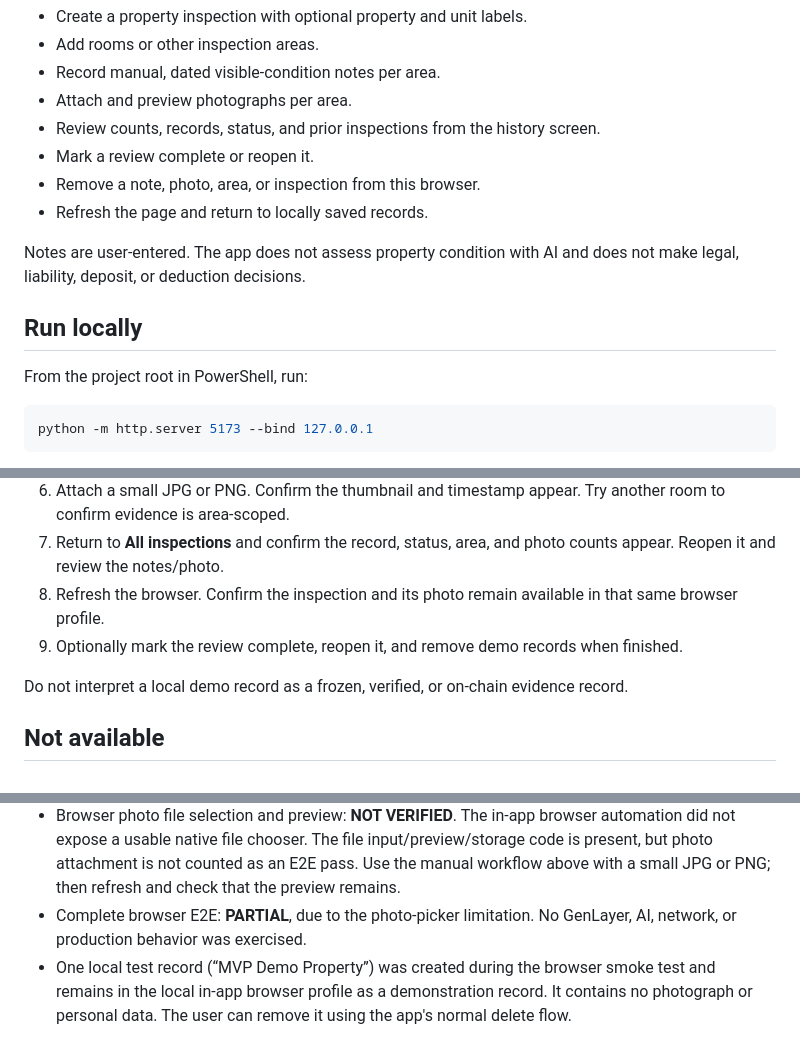
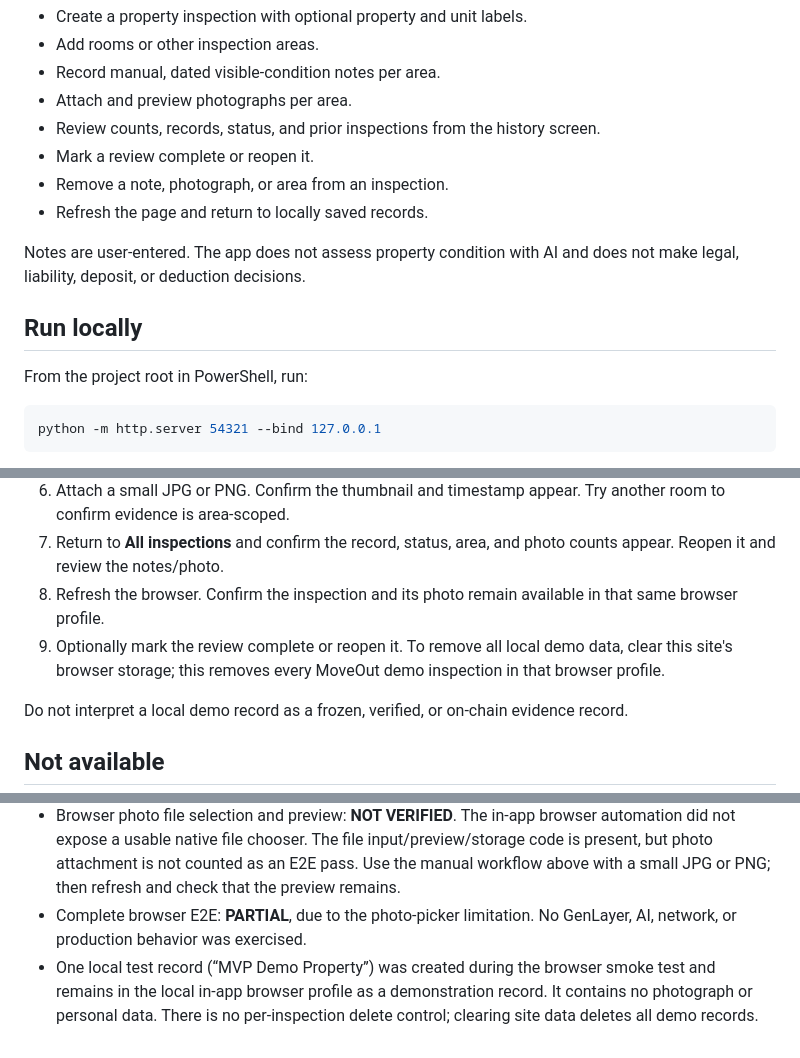
Before and after one commit to Chinny070/moveout, a Markdown page: docs/MOVEOUT_MVP_DEMO.md, 3 parts joined by grey strips. GitHub-like rendering.

Commit message:
docs: clarify local MoveOut demo limitations

````diff
--- a/docs/MOVEOUT_MVP_DEMO.md
+++ b/docs/MOVEOUT_MVP_DEMO.md
@@ -10,7 +10,7 @@ This repository did not have a web frontend. The current MVP is a lightweight, s
 - Attach and preview photographs per area.
 - Review counts, records, status, and prior inspections from the history screen.
 - Mark a review complete or reopen it.
-- Remove a note, photo, area, or inspection from this browser.
+- Remove a note, photograph, or area from an inspection.
 - Refresh the page and return to locally saved records.
 
 Notes are user-entered. The app does not assess property condition with AI and does not make legal, liability, deposit, or deduction decisions.
@@ -20,6 +20,6 @@ Notes are user-entered. The app does not assess property condition with AI and d
 From the project root in PowerShell, run:
 
 ```powershell
-python -m http.server 5173 --bind 127.0.0.1
+python -m http.server 54321 --bind 127.0.0.1
 ```
 
@@ -45,7 +46,7 @@ No package installation or build step is required. The app consists of `index.ht
 6. Attach a small JPG or PNG. Confirm the thumbnail and timestamp appear. Try another room to confirm evidence is area-scoped.
 7. Return to **All inspections** and confirm the record, status, area, and photo counts appear. Reopen it and review the notes/photo.
 8. Refresh the browser. Confirm the inspection and its photo remain available in that same browser profile.
-9. Optionally mark the review complete, reopen it, and remove demo records when finished.
+9. Optionally mark the review complete or reopen it. To remove all local demo data, clear this site's browser storage; this removes every MoveOut demo inspection in that browser profile.
 
 Do not interpret a local demo record as a frozen, verified, or on-chain evidence record.
 
@@ -69,4 +70,4 @@ A production release needs a separately authorized and reviewed integration to d
 - Browser smoke workflow: application load **PASS**; inspection creation **PASS**; area creation **PASS**; manual condition entry **PASS**; history listing/reopen **PASS**; reload and IndexedDB record/condition persistence **PASS**; review-complete status transition **PASS**.
 - Browser photo file selection and preview: **NOT VERIFIED**. The in-app browser automation did not expose a usable native file chooser. The file input/preview/storage code is present, but photo attachment is not counted as an E2E pass. Use the manual workflow above with a small JPG or PNG; then refresh and check that the preview remains.
 - Complete browser E2E: **PARTIAL**, due to the photo-picker limitation. No GenLayer, AI, network, or production behavior was exercised.
-- One local test record (“MVP Demo Property”) was created during the browser smoke test and remains in the local in-app browser profile as a demonstration record. It contains no photograph or personal data. The user can remove it using the app's normal delete flow.
+- One local test record (“MVP Demo Property”) was created during the browser smoke test and remains in the local in-app browser profile as a demonstration record. It contains no photograph or personal data. There is no per-inspection delete control; clearing site data deletes all demo records.
````
Also changed, not shown: other parts of docs/MOVEOUT_MVP_DEMO.md (+2 -1 lines).
